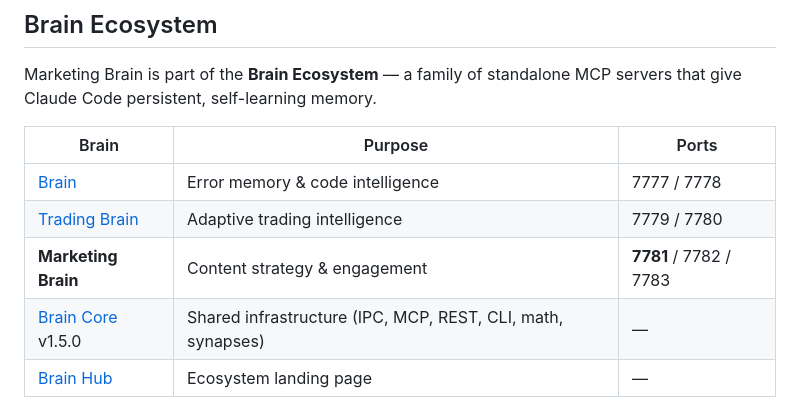
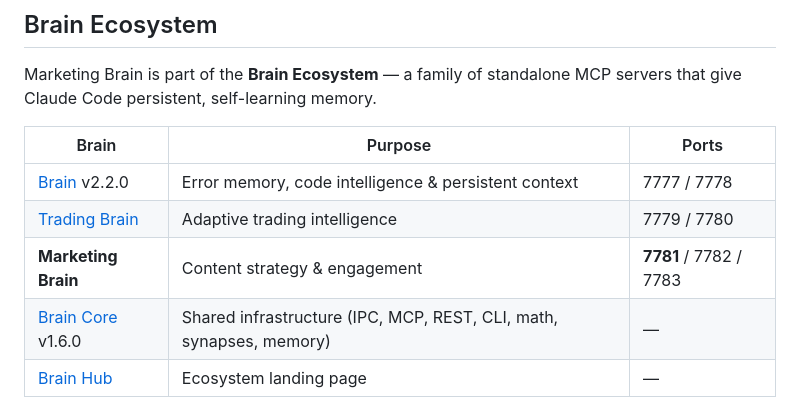
Before and after one commit to timmeck/marketing-brain, a Markdown page: README.md, the part around the change. Drawn GitHub-style.

Commit message:
Update ecosystem versions: Brain v2.2.0, Brain Core v1.6.0
Co-Authored-By: Claude Opus 4.6 <noreply@anthropic.com>

```diff
--- a/README.md
+++ b/README.md
@@ -353,10 +353,10 @@ Marketing Brain is part of the **Brain Ecosystem** — a family of standalone MC
 
 | Brain | Purpose | Ports |
 |-------|---------|-------|
-| [Brain](https://github.com/timmeck/brain) | Error memory & code intelligence | 7777 / 7778 |
+| [Brain](https://github.com/timmeck/brain) v2.2.0 | Error memory, code intelligence & persistent context | 7777 / 7778 |
 | [Trading Brain](https://github.com/timmeck/trading-brain) | Adaptive trading intelligence | 7779 / 7780 |
 | **Marketing Brain** | Content strategy & engagement | **7781** / 7782 / 7783 |
-| [Brain Core](https://github.com/timmeck/brain-core) v1.5.0 | Shared infrastructure (IPC, MCP, REST, CLI, math, synapses) | — |
+| [Brain Core](https://github.com/timmeck/brain-core) v1.6.0 | Shared infrastructure (IPC, MCP, REST, CLI, math, synapses, memory) | — |
 | [Brain Hub](https://timmeck.github.io/brain-hub/) | Ecosystem landing page | — |
 
 Each brain is **fully standalone** — [Brain Core](https://www.npmjs.com/package/@timmeck/brain-core) provides shared infrastructure (IPC, MCP, REST API, CLI, math, synapse algorithms) used by all brains, eliminating ~2,800 lines of duplicated code.
```
